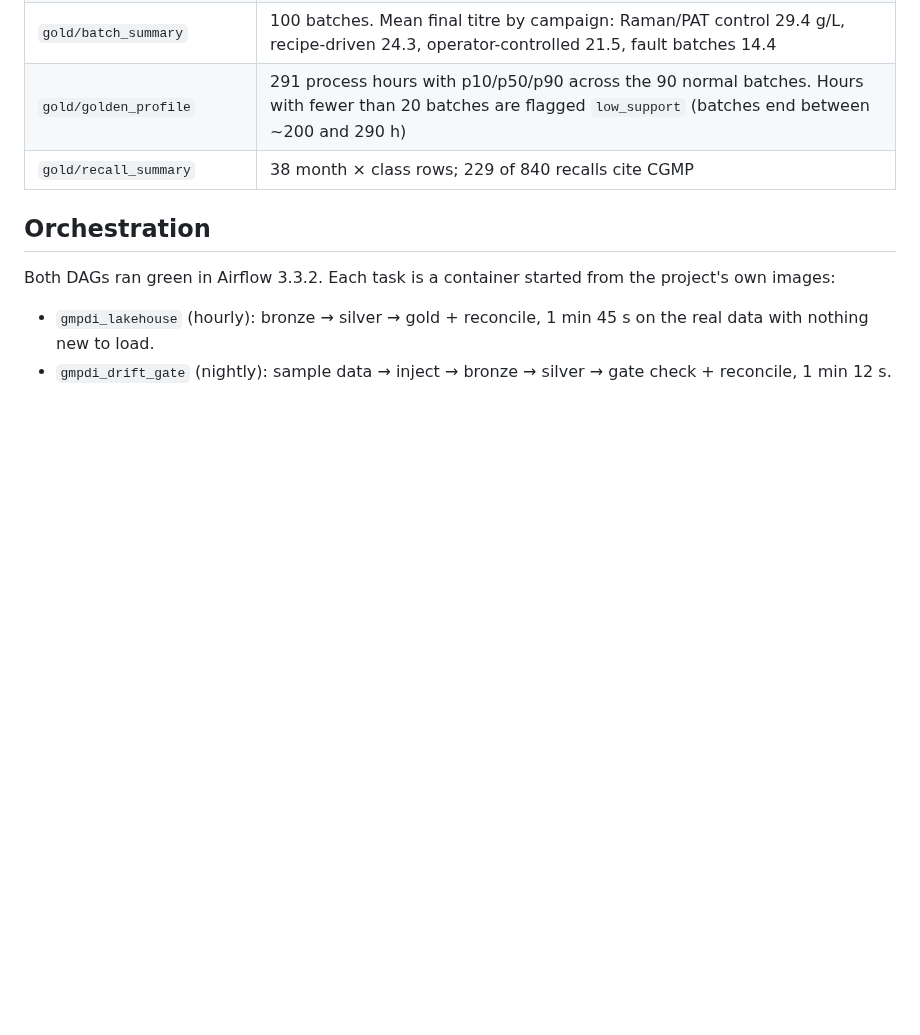
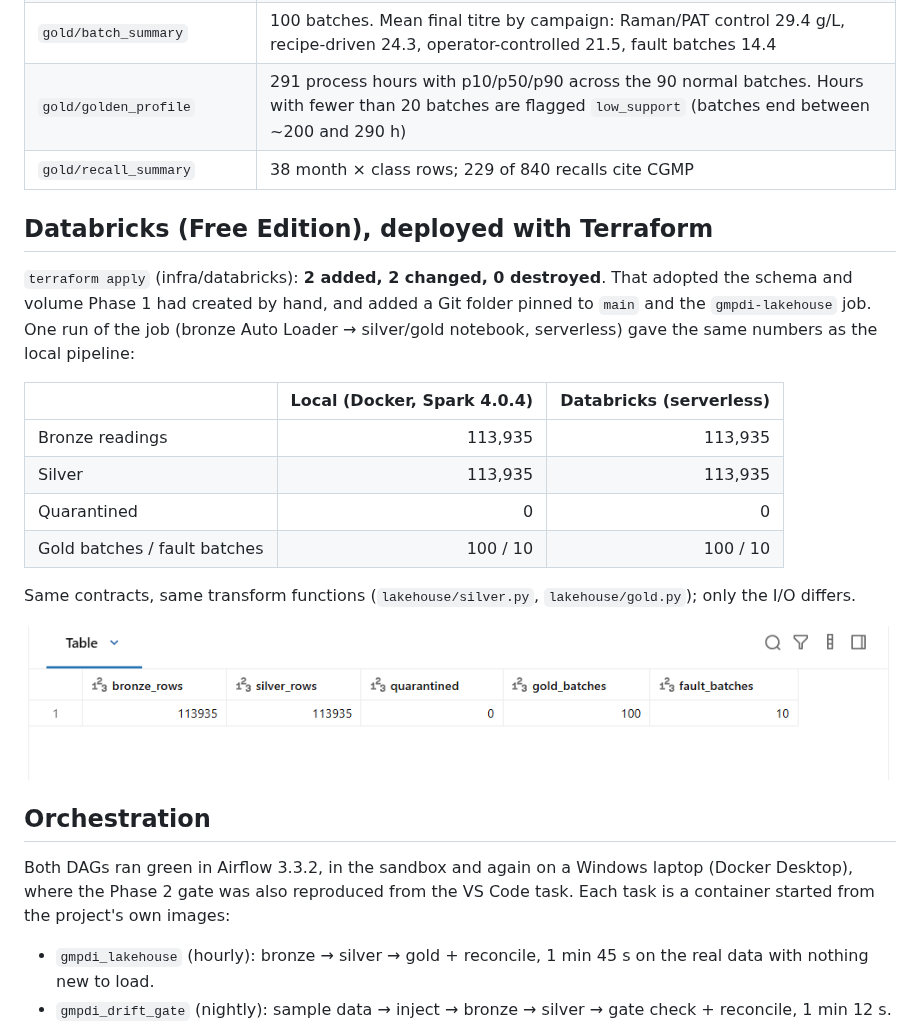
Before and after one commit to parthInAI/gmp-deviation-investigator, a Markdown page: docs/phase2/RESULTS.md, the part around the change. Drawn GitHub-style; pictures changed too: docs/phase2/databricks_silver_gold.png (added); blank space fills up the shorter version.

```diff
--- a/docs/phase2/RESULTS.md
+++ b/docs/phase2/RESULTS.md
@@ -33,9 +33,24 @@ Reproduce: `docker compose run --rm app python -m drift.inject --csv data/raw/<f
 | `gold/golden_profile` | 291 process hours with p10/p50/p90 across the 90 normal batches. Hours with fewer than 20 batches are flagged `low_support` (batches end between ~200 and 290 h) |
 | `gold/recall_summary` | 38 month × class rows; 229 of 840 recalls cite CGMP |
 
+## Databricks (Free Edition), deployed with Terraform
+
+`terraform apply` (infra/databricks): **2 added, 2 changed, 0 destroyed**. That adopted the schema and volume Phase 1 had created by hand, and added a Git folder pinned to `main` and the `gmpdi-lakehouse` job. One run of the job (bronze Auto Loader → silver/gold notebook, serverless) gave the same numbers as the local pipeline:
+
+| | Local (Docker, Spark 4.0.4) | Databricks (serverless) |
+|---|---:|---:|
+| Bronze readings | 113,935 | 113,935 |
+| Silver | 113,935 | 113,935 |
+| Quarantined | 0 | 0 |
+| Gold batches / fault batches | 100 / 10 | 100 / 10 |
+
+Same contracts, same transform functions (`lakehouse/silver.py`, `lakehouse/gold.py`); only the I/O differs.
+
+![Databricks silver/gold reconciliation](databricks_silver_gold.png)
+
 ## Orchestration
 
-Both DAGs ran green in Airflow 3.3.2. Each task is a container started from the project's own images:
+Both DAGs ran green in Airflow 3.3.2, in the sandbox and again on a Windows laptop (Docker Desktop), where the Phase 2 gate was also reproduced from the VS Code task. Each task is a container started from the project's own images:
 
 - `gmpdi_lakehouse` (hourly): bronze → silver → gold + reconcile, 1 min 45 s on the real data with nothing new to load.
 - `gmpdi_drift_gate` (nightly): sample data → inject → bronze → silver → gate check + reconcile, 1 min 12 s.
```
Also changed, not shown: README.md (+1 -1 lines), docs/phase2/NOTES.md (+1 -1 lines), docs/phase2/databricks_job.png (added).
